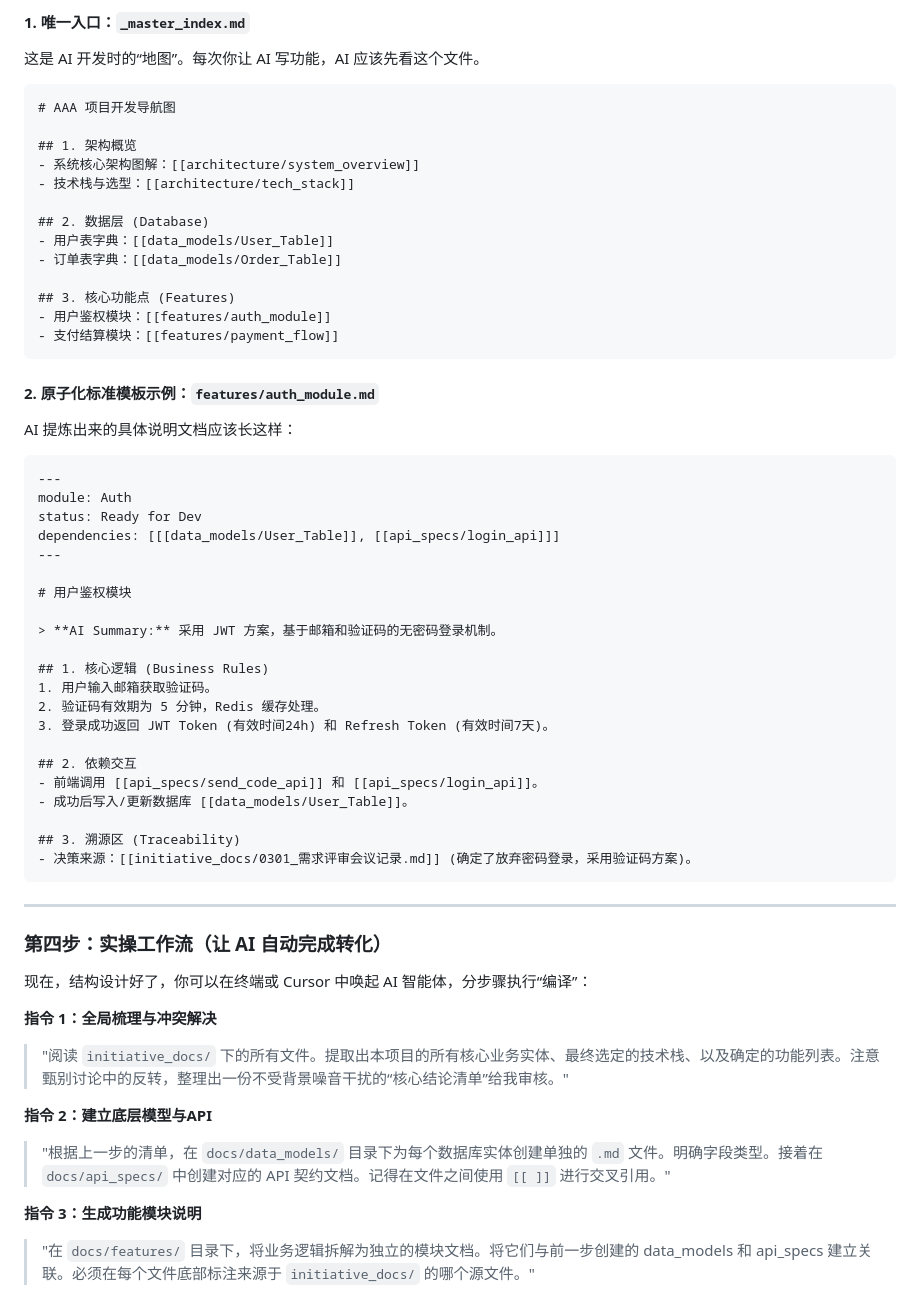
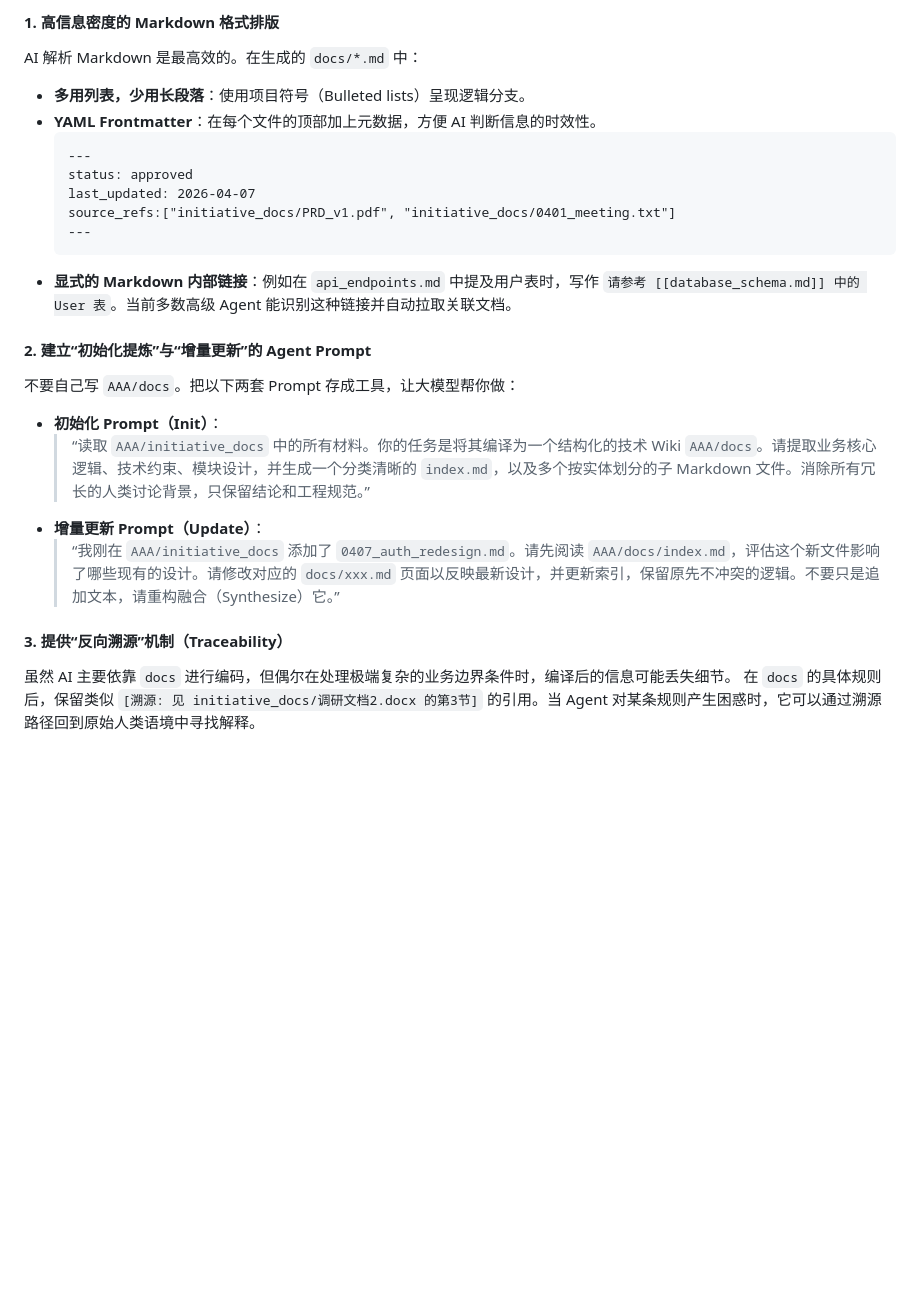
Before and after one commit to wr5912/SecAlert, a Markdown page: docs/构建AI友好的项目文档WIKI调研.md, the part around one of its changes. Rendered like a GitHub page; blank space fills up the shorter version.

````diff
--- a/docs/构建AI友好的项目文档WIKI调研.md
+++ b/docs/构建AI友好的项目文档WIKI调研.md
@@ -67,61 +59,26 @@ AAA/
 
-#### 1. 唯一入口：`_master_index.md`
-这是 AI 开发时的“地图”。每次你让 AI 写功能，AI 应该先看这个文件。
-```markdown
-# AAA 项目开发导航图
+#### 1. 高信息密度的 Markdown 格式排版
+AI 解析 Markdown 是最高效的。在生成的 `docs/*.md` 中：
+*   **多用列表，少用长段落**：使用项目符号（Bulleted lists）呈现逻辑分支。
+*   **YAML Frontmatter**：在每个文件的顶部加上元数据，方便 AI 判断信息的时效性。
+    ```markdown
+    ---
+    status: approved
+    last_updated: 2026-04-07
+    source_refs:["initiative_docs/PRD_v1.pdf", "initiative_docs/0401_meeting.txt"]
+    ---
+    ```
+*   **显式的 Markdown 内部链接**：例如在 `api_endpoints.md` 中提及用户表时，写作 `请参考 [[database_schema.md]] 中的 User 表`。当前多数高级 Agent 能识别这种链接并自动拉取关联文档。
 
-## 1. 架构概览
-- 系统核心架构图解：[[architecture/system_overview]]
-- 技术栈与选型：[[architecture/tech_stack]]
+#### 2. 建立“初始化提炼”与“增量更新”的 Agent Prompt
+不要自己写 `AAA/docs`。把以下两套 Prompt 存成工具，让大模型帮你做：
 
-## 2. 数据层 (Database)
-- 用户表字典：[[data_models/User_Table]]
-- 订单表字典：[[data_models/Order_Table]]
+*   **初始化 Prompt（Init）**：
+    > “读取 `AAA/initiative_docs` 中的所有材料。你的任务是将其编译为一个结构化的技术 Wiki `AAA/docs`。请提取业务核心逻辑、技术约束、模块设计，并生成一个分类清晰的 `index.md`，以及多个按实体划分的子 Markdown 文件。消除所有冗长的人类讨论背景，只保留结论和工程规范。”
+*   **增量更新 Prompt（Update）**：
+    > “我刚在 `AAA/initiative_docs` 添加了 `0407_auth_redesign.md`。请先阅读 `AAA/docs/index.md`，评估这个新文件影响了哪些现有的设计。请修改对应的 `docs/xxx.md` 页面以反映最新设计，并更新索引，保留原先不冲突的逻辑。不要只是追加文本，请重构融合（Synthesize）它。”
 
-## 3. 核心功能点 (Features)
-- 用户鉴权模块：[[features/auth_module]]
-- 支付结算模块：[[features/payment_flow]]
-```
+#### 3. 提供“反向溯源”机制（Traceability）
+虽然 AI 主要依靠 `docs` 进行编码，但偶尔在处理极端复杂的业务边界条件时，编译后的信息可能丢失细节。
+在 `docs` 的具体规则后，保留类似 `[溯源: 见 initiative_docs/调研文档2.docx 的第3节]` 的引用。当 Agent 对某条规则产生困惑时，它可以通过溯源路径回到原始人类语境中寻找解释。
 
-#### 2. 原子化标准模板示例：`features/auth_module.md`
-AI 提炼出来的具体说明文档应该长这样：
-
-```markdown
----
-module: Auth
-status: Ready for Dev
-dependencies: [[[data_models/User_Table]], [[api_specs/login_api]]]
----
-
-# 用户鉴权模块
-
-> **AI Summary:** 采用 JWT 方案，基于邮箱和验证码的无密码登录机制。
-
-## 1. 核心逻辑 (Business Rules)
-1. 用户输入邮箱获取验证码。
-2. 验证码有效期为 5 分钟，Redis 缓存处理。
-3. 登录成功返回 JWT Token (有效时间24h) 和 Refresh Token (有效时间7天)。
-
-## 2. 依赖交互
-- 前端调用 [[api_specs/send_code_api]] 和 [[api_specs/login_api]]。
-- 成功后写入/更新数据库 [[data_models/User_Table]]。
-
-## 3. 溯源区 (Traceability)
-- 决策来源：[[initiative_docs/0301_需求评审会议记录.md]] (确定了放弃密码登录，采用验证码方案)。
-```
-
----
-
-### 第四步：实操工作流（让 AI 自动完成转化）
-
-现在，结构设计好了，你可以在终端或 Cursor 中唤起 AI 智能体，分步骤执行“编译”：
-
-**指令 1：全局梳理与冲突解决**
-> "阅读 `initiative_docs/` 下的所有文件。提取出本项目的所有核心业务实体、最终选定的技术栈、以及确定的功能列表。注意甄别讨论中的反转，整理出一份不受背景噪音干扰的“核心结论清单”给我审核。"
-
-**指令 2：建立底层模型与API**
-> "根据上一步的清单，在 `docs/data_models/` 目录下为每个数据库实体创建单独的 `.md` 文件。明确字段类型。接着在 `docs/api_specs/` 中创建对应的 API 契约文档。记得在文件之间使用 `[[ ]]` 进行交叉引用。"
-
-**指令 3：生成功能模块说明**
-> "在 `docs/features/` 目录下，将业务逻辑拆解为独立的模块文档。将它们与前一步创建的 data_models 和 api_specs 建立关联。必须在每个文件底部标注来源于 `initiative_docs/` 的哪个源文件。"
-
````
Also changed, not shown: other parts of docs/构建AI友好的项目文档WIKI调研.md (+38 -70 lines).
